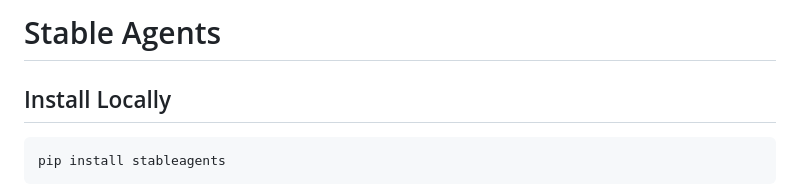
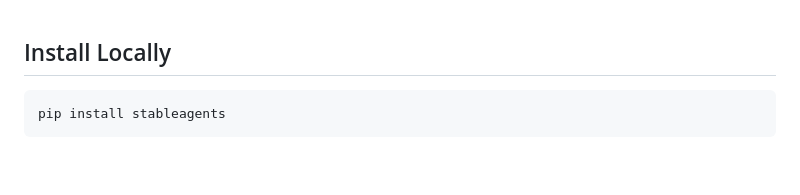
Before and after one commit to stableagents/stableagents, a Markdown page: README.md, the part around the change. Drawn GitHub-style; blank space fills up the shorter version.

````diff
--- a/README.md
+++ b/README.md
@@ -1,7 +1,5 @@
-# Stable Agents
 
 ## Install Locally
-
 <!---p> First get an API Token: </p>
 
 ```
````
